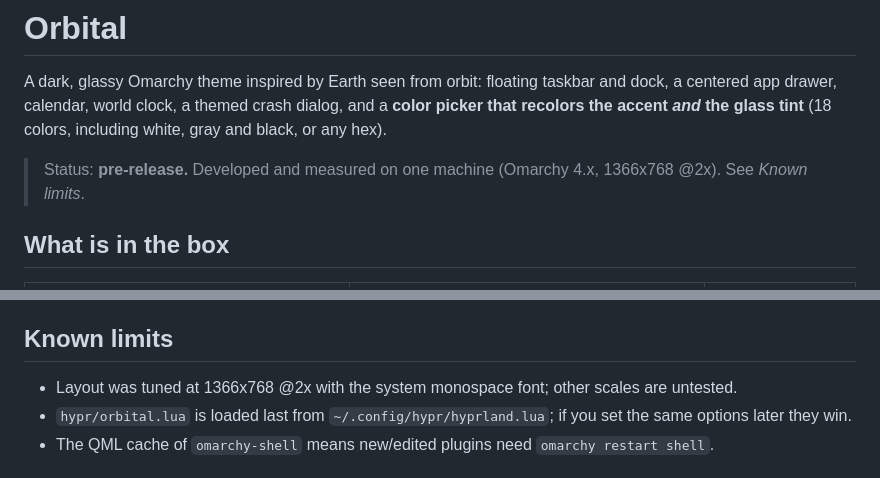
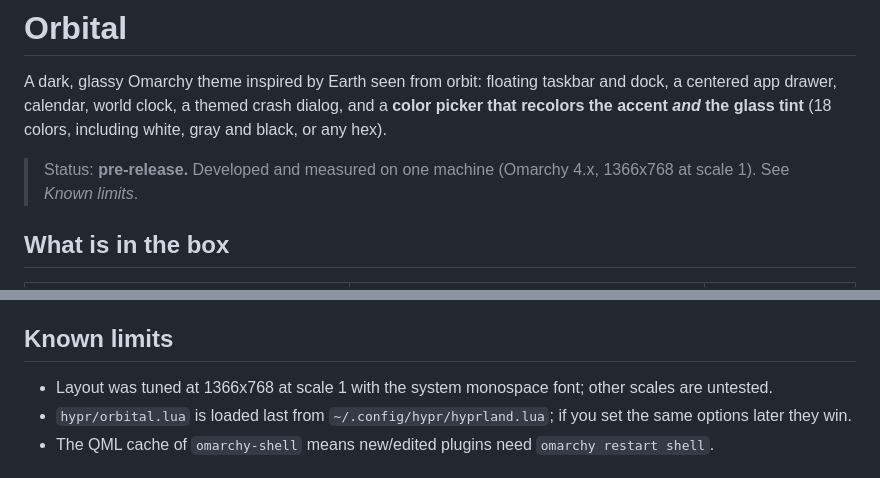
Before and after one commit to afmpjr/omarchy-orbital-theme, a Markdown page: README.md, 2 parts joined by grey strips. Drawn GitHub-style.

Commit message:
Fix executable bits on scripts; README scale note
Co-Authored-By: Claude Sonnet 5 <noreply@anthropic.com>
Claude-Session: https://claude.ai/code/session_014jo2NQdJBk7gU2WkXDSfgq

```diff
--- a/README.md
+++ b/README.md
@@ -4,7 +4,7 @@ A dark, glassy Omarchy theme inspired by Earth seen from orbit: floating taskbar
 world clock, a themed crash dialog, and a **color picker that recolors the accent *and* the glass tint** (18 colors, including
 white, gray and black, or any hex).
 
-> Status: **pre-release.** Developed and measured on one machine (Omarchy 4.x, 1366x768 @2x). See *Known limits*.
+> Status: **pre-release.** Developed and measured on one machine (Omarchy 4.x, 1366x768 at scale 1). See *Known limits*.
 
 ## What is in the box
 
@@ -51,7 +51,7 @@ crash dialog uses `systemd-coredump`. The bar is whichever you use; the dock/clo
 
 ## Known limits
 
-- Layout was tuned at 1366x768 @2x with the system monospace font; other scales are untested.
+- Layout was tuned at 1366x768 at scale 1 with the system monospace font; other scales are untested.
 - `hypr/orbital.lua` is loaded last from `~/.config/hypr/hyprland.lua`; if you set the same options later they win.
 - The QML cache of `omarchy-shell` means new/edited plugins need `omarchy restart shell`.
 
```
